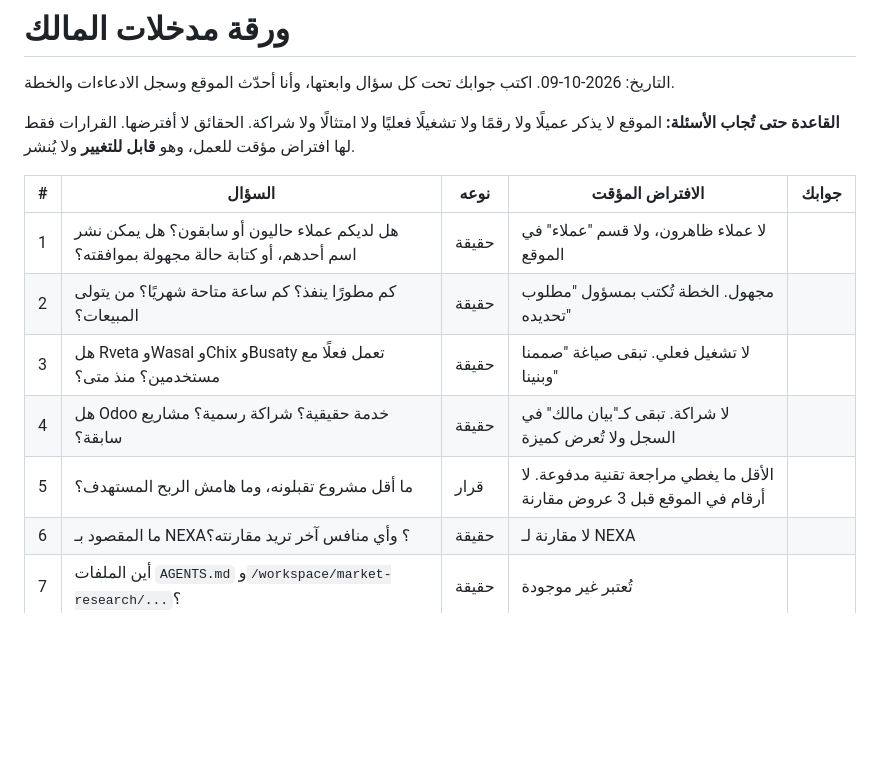
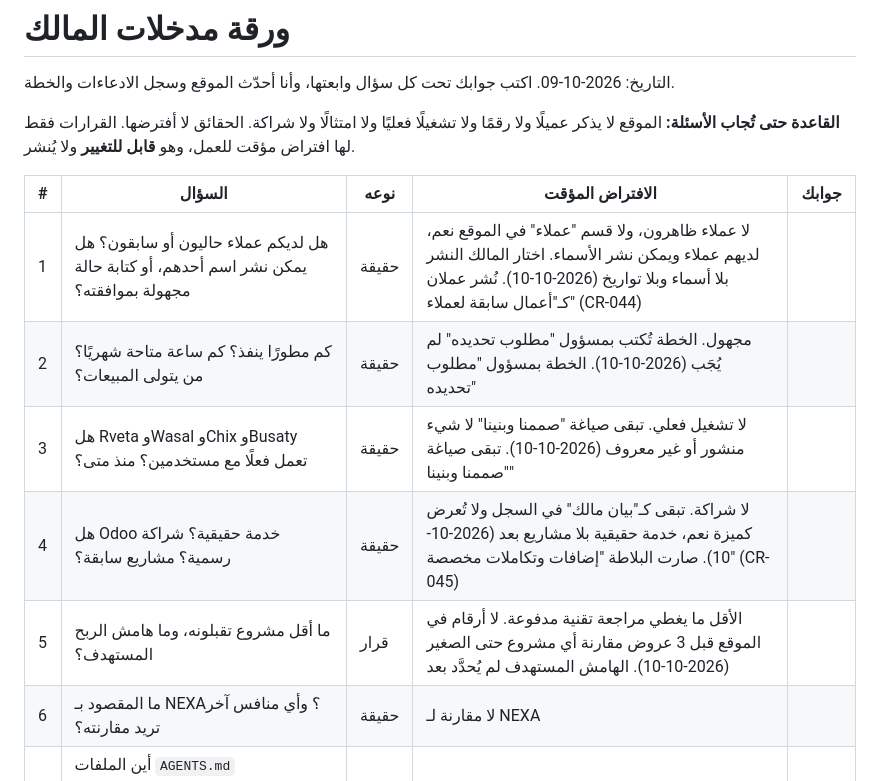
Before and after one commit to rumuze/landing-page, a Markdown page: docs/market-research/owner-input-ar.md, the part around the change. GitHub-like rendering; blank space fills up the shorter version.

Commit message:
Record owner answers 1 to 5 in the input sheet
Co-Authored-By: Claude Sonnet 5.5 <noreply@anthropic.com>
Claude-Session: https://claude.ai/code/session_01KqZt5ohEroKoXComwx5DJM

```diff
--- a/docs/market-research/owner-input-ar.md
+++ b/docs/market-research/owner-input-ar.md
@@ -6,11 +6,11 @@
 
 | # | السؤال | نوعه | الافتراض المؤقت | جوابك |
 |---|---|---|---|---|
-| 1 | هل لديكم عملاء حاليون أو سابقون؟ هل يمكن نشر اسم أحدهم، أو كتابة حالة مجهولة بموافقته؟ | حقيقة | لا عملاء ظاهرون، ولا قسم "عملاء" في الموقع | |
-| 2 | كم مطورًا ينفذ؟ كم ساعة متاحة شهريًا؟ من يتولى المبيعات؟ | حقيقة | مجهول. الخطة تُكتب بمسؤول "مطلوب تحديده" | |
-| 3 | هل Rveta وWasal وChix وBusaty تعمل فعلًا مع مستخدمين؟ منذ متى؟ | حقيقة | لا تشغيل فعلي. تبقى صياغة "صممنا وبنينا" | |
-| 4 | هل Odoo خدمة حقيقية؟ شراكة رسمية؟ مشاريع سابقة؟ | حقيقة | لا شراكة. تبقى كـ"بيان مالك" في السجل ولا تُعرض كميزة | |
-| 5 | ما أقل مشروع تقبلونه، وما هامش الربح المستهدف؟ | قرار | الأقل ما يغطي مراجعة تقنية مدفوعة. لا أرقام في الموقع قبل 3 عروض مقارنة | |
+| 1 | هل لديكم عملاء حاليون أو سابقون؟ هل يمكن نشر اسم أحدهم، أو كتابة حالة مجهولة بموافقته؟ | حقيقة | لا عملاء ظاهرون، ولا قسم "عملاء" في الموقع  نعم، لديهم عملاء ويمكن نشر الأسماء. اختار المالك النشر بلا أسماء وبلا تواريخ (2026-10-10). نُشر عملان كـ"أعمال سابقة لعملاء" (CR-044) |
+| 2 | كم مطورًا ينفذ؟ كم ساعة متاحة شهريًا؟ من يتولى المبيعات؟ | حقيقة | مجهول. الخطة تُكتب بمسؤول "مطلوب تحديده"  لم يُجَب (2026-10-10). الخطة بمسؤول "مطلوب تحديده" |
+| 3 | هل Rveta وWasal وChix وBusaty تعمل فعلًا مع مستخدمين؟ منذ متى؟ | حقيقة | لا تشغيل فعلي. تبقى صياغة "صممنا وبنينا"  لا شيء منشور أو غير معروف (2026-10-10). تبقى صياغة "صممنا وبنينا" |
+| 4 | هل Odoo خدمة حقيقية؟ شراكة رسمية؟ مشاريع سابقة؟ | حقيقة | لا شراكة. تبقى كـ"بيان مالك" في السجل ولا تُعرض كميزة  نعم، خدمة حقيقية بلا مشاريع بعد (2026-10-10). صارت البلاطة "إضافات وتكاملات مخصصة" (CR-045) |
+| 5 | ما أقل مشروع تقبلونه، وما هامش الربح المستهدف؟ | قرار | الأقل ما يغطي مراجعة تقنية مدفوعة. لا أرقام في الموقع قبل 3 عروض مقارنة  أي مشروع حتى الصغير (2026-10-10). الهامش المستهدف لم يُحدَّد بعد |
 | 6 | ما المقصود بـ NEXA؟ وأي منافس آخر تريد مقارنته؟ | حقيقة | لا مقارنة لـ NEXA | |
 | 7 | أين الملفات `AGENTS.md` و`/workspace/market-research/...`؟ | حقيقة | تُعتبر غير موجودة | |
 
```
